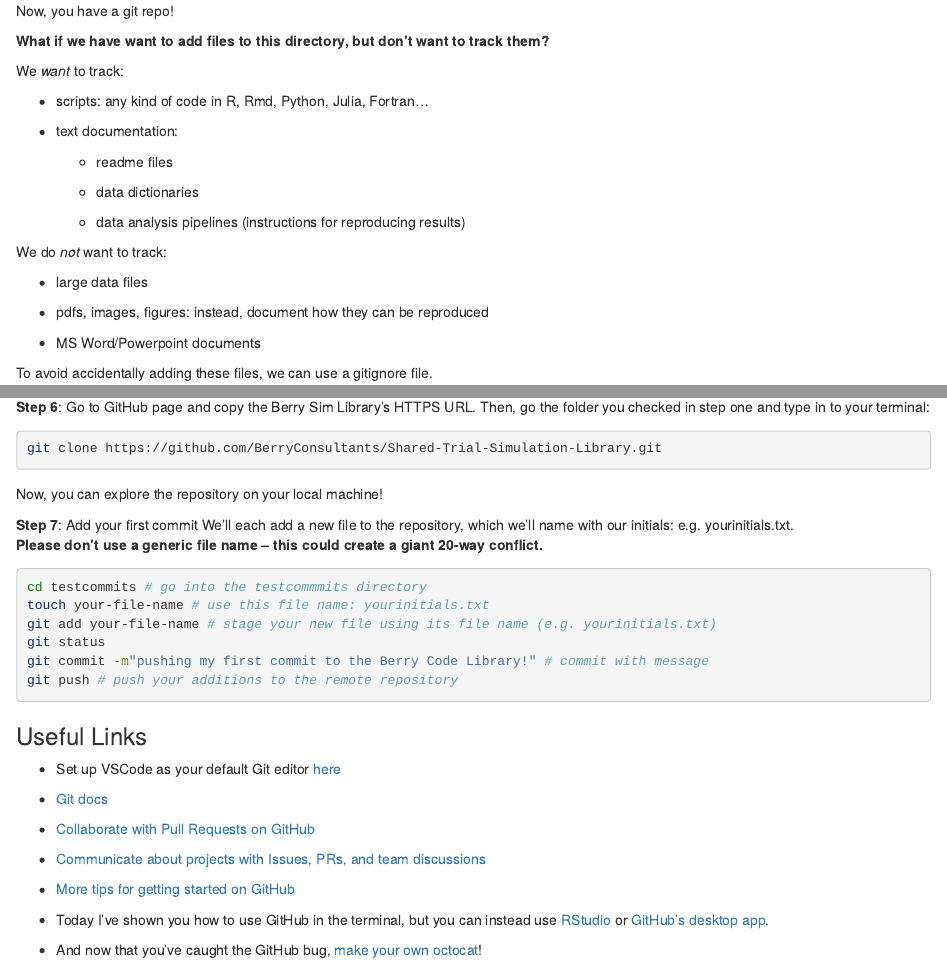
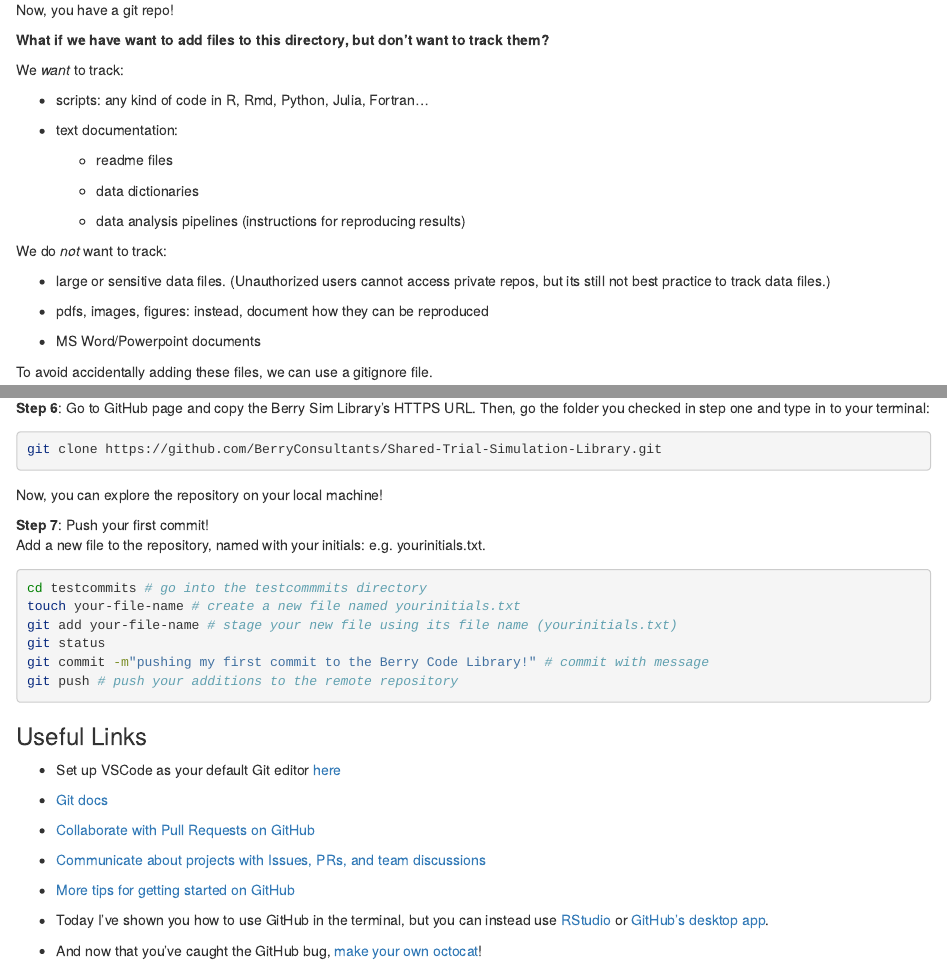
Before and after one commit to coraallensavietta/GitHubPrez, an R Markdown document (GitHubPresentation.Rmd): the page in a window 1100 px wide, from 860 px down before the commit and from 830 px down after it, so that both start at the same text, and a second part further down, joined at a grey line. Rendered offline with R 4.5, knitr and Pandoc, with nearby package versions.

Commit message:
small text edits

````diff
--- a/GitHubPresentation.Rmd
+++ b/GitHubPresentation.Rmd
@@ -91,7 +89,7 @@ We *want* to track:
 
 We do *not* want to track:
 
-  - large data files
+  - large or sensitive data files. (Unauthorized users cannot access private repos, but its still not best practice to track data files.)
 
   - pdfs, images, figures: instead, document how they can be reproduced
 
@@ -221,13 +219,12 @@ git clone https://github.com/BerryConsultants/Shared-Trial-Simulation-Library.gi
 ```
 Now, you can explore the repository on your local machine!
 
-**Step 7**: Add your first commit
-We'll each add a new file to the repository, which we'll name with our initials: e.g. yourinitials.txt.
-**Please don't use a generic file name -- this could create a giant 20-way conflict.**
+**Step 7**: Push your first commit!
+Add a new file to the repository, named with your initials: e.g. yourinitials.txt.
 ```{bash, echo = TRUE, eval=FALSE}
 cd testcommits # go into the testcommmits directory
-touch your-file-name # use this file name: yourinitials.txt
-git add your-file-name # stage your new file using its file name (e.g. yourinitials.txt)
+touch your-file-name # create a new file named yourinitials.txt
+git add your-file-name # stage your new file using its file name (yourinitials.txt)
 git status
 git commit -m"pushing my first commit to the Berry Code Library!" # commit with message
 git push # push your additions to the remote repository
````
Also changed, not shown: index.html, GitHubPresentation.Rmd (8 more changed lines).
